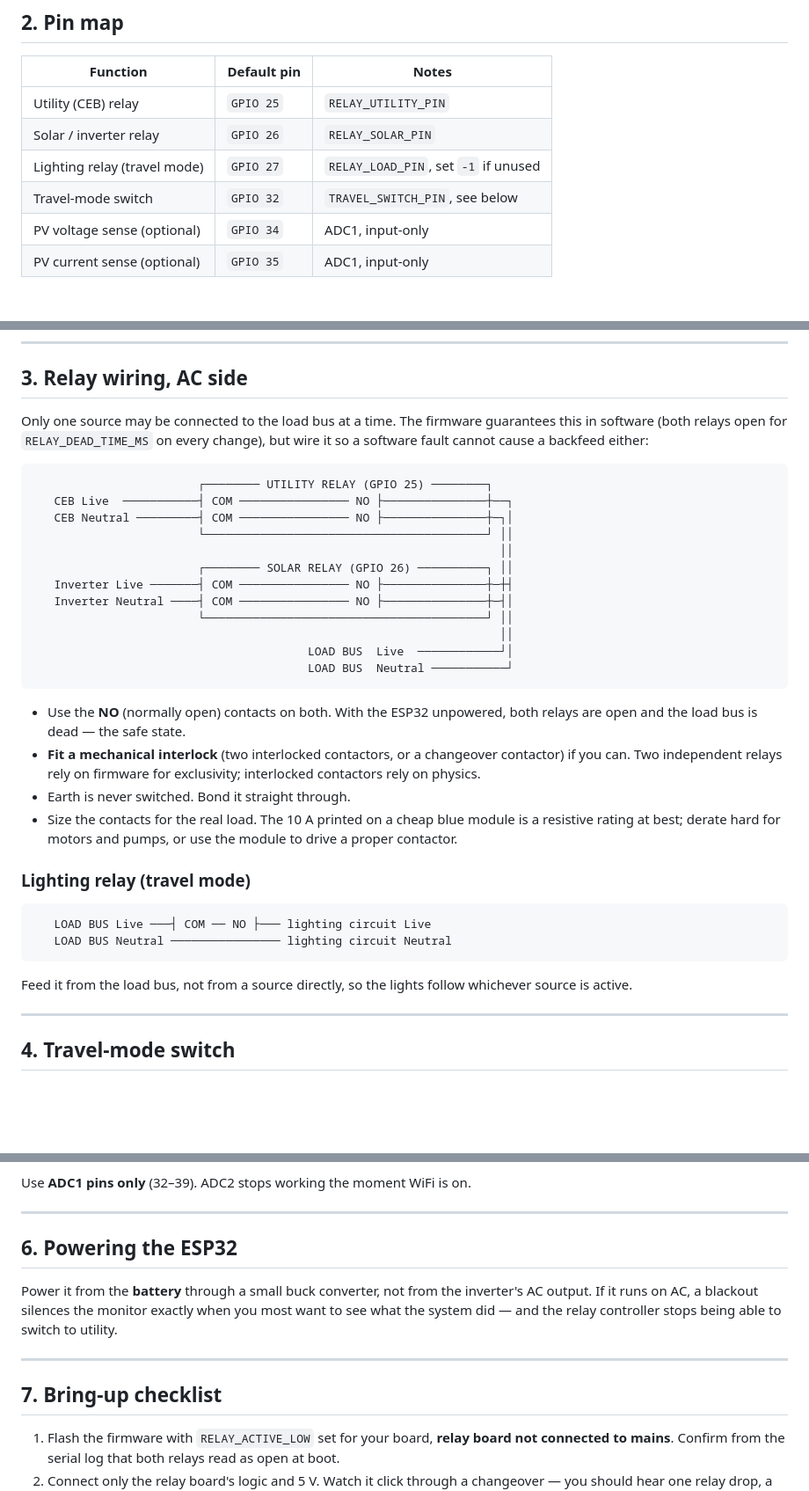
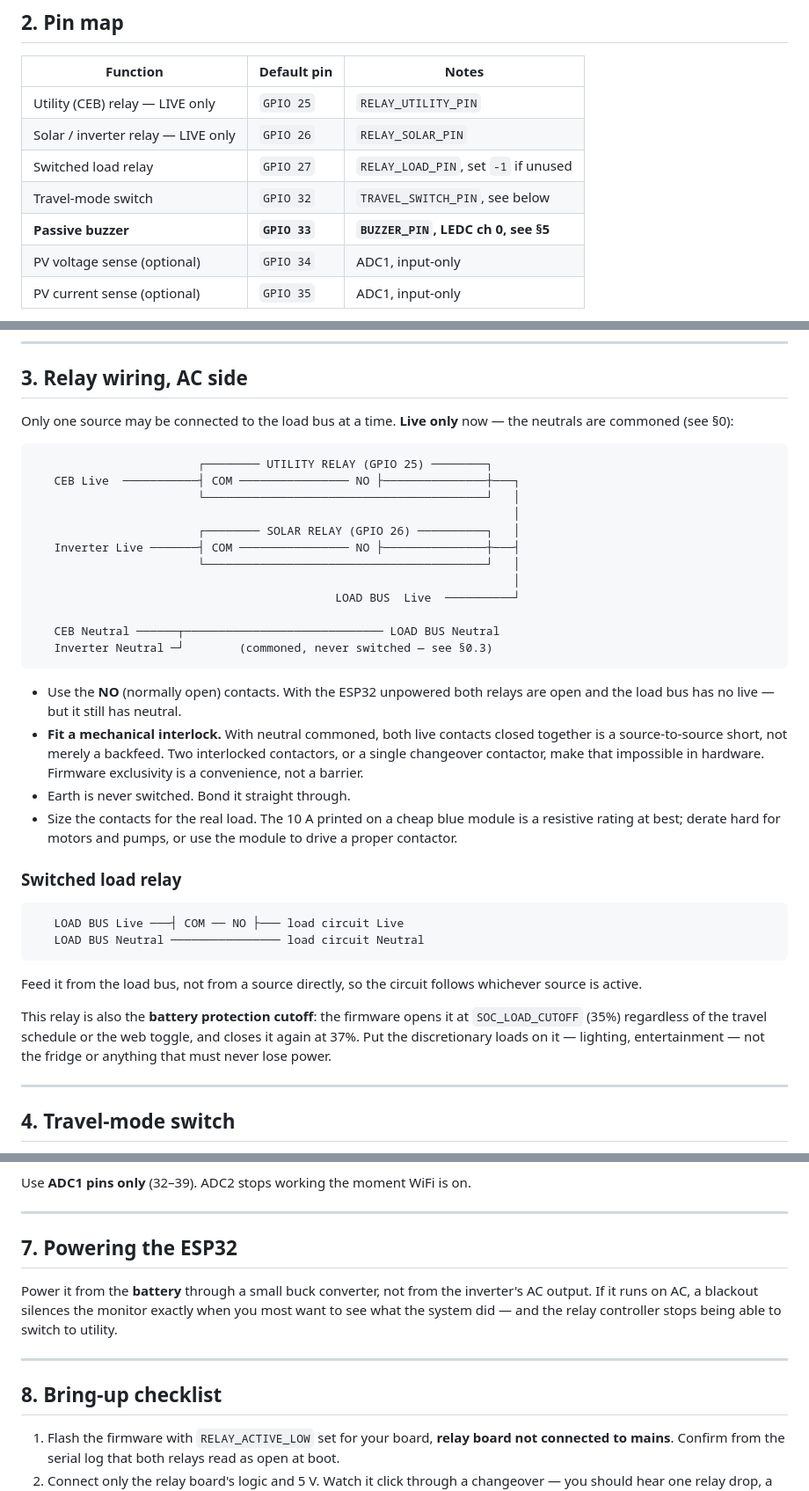
Before and after one commit to indukaBrathnayake/solar-pulse, a Markdown page: WIRING.md, 3 parts joined by grey strips. Shown at 88% size. Rendered like a GitHub page; blank space fills up the shorter version.

Commit message:
change relay wiring from 4 to two

````diff
--- a/WIRING.md
+++ b/WIRING.md
@@ -51,10 +86,11 @@ Two conditions:
 
 | Function | Default pin | Notes |
 |---|---|---|
-| Utility (CEB) relay | `GPIO 25` | `RELAY_UTILITY_PIN` |
-| Solar / inverter relay | `GPIO 26` | `RELAY_SOLAR_PIN` |
-| Lighting relay (travel mode) | `GPIO 27` | `RELAY_LOAD_PIN`, set `-1` if unused |
+| Utility (CEB) relay — LIVE only | `GPIO 25` | `RELAY_UTILITY_PIN` |
+| Solar / inverter relay — LIVE only | `GPIO 26` | `RELAY_SOLAR_PIN` |
+| Switched load relay | `GPIO 27` | `RELAY_LOAD_PIN`, set `-1` if unused |
 | Travel-mode switch | `GPIO 32` | `TRAVEL_SWITCH_PIN`, see below |
+| **Passive buzzer** | **`GPIO 33`** | **`BUZZER_PIN`, LEDC ch 0, see §5** |
 | PV voltage sense (optional) | `GPIO 34` | ADC1, input-only |
 | PV current sense (optional) | `GPIO 35` | ADC1, input-only |
 
@@ -96,44 +132,49 @@ pull-up**, so those need an external 10 kΩ resistor to 3V3.
 
 ## 3. Relay wiring, AC side
 
-Only one source may be connected to the load bus at a time. The firmware
-guarantees this in software (both relays open for `RELAY_DEAD_TIME_MS` on every
-change), but wire it so a software fault cannot cause a backfeed either:
+Only one source may be connected to the load bus at a time. **Live only** now —
+the neutrals are commoned (see §0):
 
 ```
                         ┌──────── UTILITY RELAY (GPIO 25) ────────┐
-   CEB Live  ───────────┤ COM ──────────────── NO ├───────────────┼──┐
-   CEB Neutral ─────────┤ COM ──────────────── NO ├───────────────┼─┐│
-                        └─────────────────────────────────────────┘ ││
-                                                                    ││
-                        ┌──────── SOLAR RELAY (GPIO 26) ──────────┐ ││
-   Inverter Live ───────┤ COM ──────────────── NO ├───────────────┼─┼┤
-   Inverter Neutral ────┤ COM ──────────────── NO ├───────────────┼─┤│
-                        └─────────────────────────────────────────┘ ││
-                                                                    ││
-                                        LOAD BUS  Live  ────────────┘│
-                                        LOAD BUS  Neutral ───────────┘
+   CEB Live  ───────────┤ COM ──────────────── NO ├───────────────┼───┐
+                        └─────────────────────────────────────────┘   │
+                                                                      │
+                        ┌──────── SOLAR RELAY (GPIO 26) ──────────┐   │
+   Inverter Live ───────┤ COM ──────────────── NO ├───────────────┼───┤
+                        └─────────────────────────────────────────┘   │
+                                                                      │
+                                            LOAD BUS  Live  ──────────┘
+
+   CEB Neutral ──────┬───────────────────────────── LOAD BUS Neutral
+   Inverter Neutral ─┘        (commoned, never switched — see §0.3)
 ```
 
-- Use the **NO** (normally open) contacts on both. With the ESP32 unpowered,
-  both relays are open and the load bus is dead — the safe state.
-- **Fit a mechanical interlock** (two interlocked contactors, or a changeover
-  contactor) if you can. Two independent relays rely on firmware for
-  exclusivity; interlocked contactors rely on physics.
+- Use the **NO** (normally open) contacts. With the ESP32 unpowered both relays
+  are open and the load bus has no live — but it still has neutral.
+- **Fit a mechanical interlock.** With neutral commoned, both live contacts
+  closed together is a source-to-source short, not merely a backfeed. Two
+  interlocked contactors, or a single changeover contactor, make that
+  impossible in hardware. Firmware exclusivity is a convenience, not a barrier.
 - Earth is never switched. Bond it straight through.
 - Size the contacts for the real load. The 10 A printed on a cheap blue module
   is a resistive rating at best; derate hard for motors and pumps, or use the
   module to drive a proper contactor.
 
-### Lighting relay (travel mode)
+### Switched load relay
 
 ```
-   LOAD BUS Live ───┤ COM ── NO ├─── lighting circuit Live
-   LOAD BUS Neutral ──────────────── lighting circuit Neutral
+   LOAD BUS Live ───┤ COM ── NO ├─── load circuit Live
+   LOAD BUS Neutral ──────────────── load circuit Neutral
 ```
 
-Feed it from the load bus, not from a source directly, so the lights follow
+Feed it from the load bus, not from a source directly, so the circuit follows
 whichever source is active.
+
+This relay is also the **battery protection cutoff**: the firmware opens it at
+`SOC_LOAD_CUTOFF` (35%) regardless of the travel schedule or the web toggle,
+and closes it again at 37%. Put the discretionary loads on it — lighting,
+entertainment — not the fridge or anything that must never lose power.
 
 ---
 
@@ -185,7 +273,7 @@ Use **ADC1 pins only** (32–39). ADC2 stops working the moment WiFi is on.
 
 ---
 
-## 6. Powering the ESP32
+## 7. Powering the ESP32
 
 Power it from the **battery** through a small buck converter, not from the
 inverter's AC output. If it runs on AC, a blackout silences the monitor exactly
@@ -194,7 +282,7 @@ being able to switch to utility.
 
 ---
 
-## 7. Bring-up checklist
+## 8. Bring-up checklist
 
 1. Flash the firmware with `RELAY_ACTIVE_LOW` set for your board, **relay board
    not connected to mains**. Confirm from the serial log that both relays read
````
Also changed, not shown: other parts of WIRING.md (+91 -9 lines).
